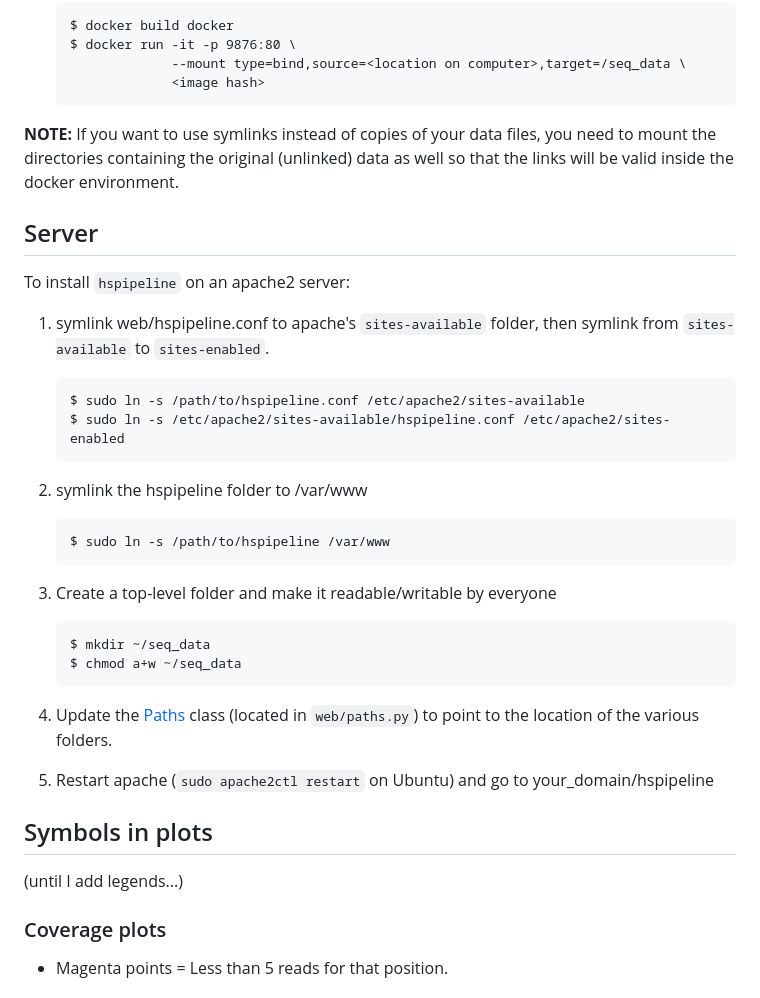
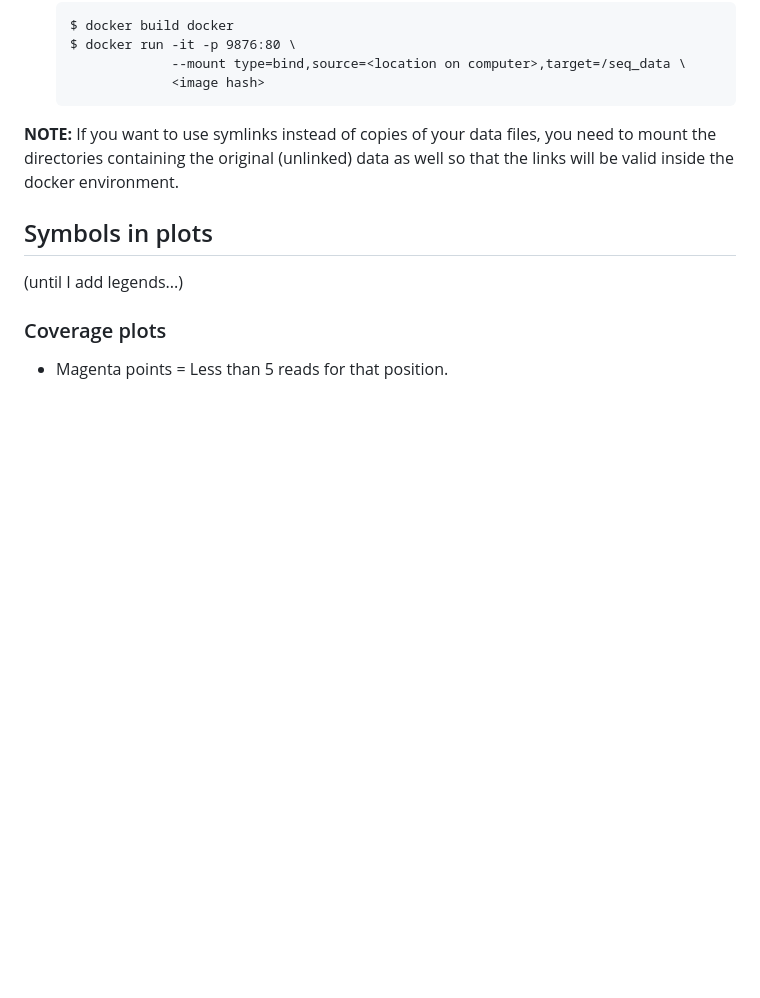
Before and after one commit to nodice73/hspipeline, a Markdown page: README.md, the part around the change printed below. GitHub-like rendering; blank space fills up the shorter version.

```diff
--- a/README.md
+++ b/README.md
@@ -62,27 +99,6 @@ To run `hspipeline` as a docker container:
 
 **NOTE:** If you want to use symlinks instead of copies of your data files, you need to mount the directories containing the original (unlinked) data as well so that the links will be valid inside the docker environment.
 
-## Server
-To install `hspipeline` on an apache2 server:
-
-1. symlink web/hspipeline.conf to apache's `sites-available` folder, then symlink from `sites-available` to `sites-enabled`.
-
-       $ sudo ln -s /path/to/hspipeline.conf /etc/apache2/sites-available
-       $ sudo ln -s /etc/apache2/sites-available/hspipeline.conf /etc/apache2/sites-enabled
-
- 2. symlink the hspipeline folder to /var/www
-
-        $ sudo ln -s /path/to/hspipeline /var/www
-
- 3. Create a top-level folder and make it readable/writable by everyone
-
-        $ mkdir ~/seq_data
-        $ chmod a+w ~/seq_data
-
- 4. Update the [Paths](https://github.com/nodice73/hspipeline/blob/master/web/paths.py) class (located in `web/paths.py`) to point to the location of the various folders.
-
- 5. Restart apache (`sudo apache2ctl restart` on Ubuntu) and go to your_domain/hspipeline
-
 ## Symbols in plots
 (until I add legends...)
 
```
Also changed, not shown: other parts of README.md (+37 -0 lines).
